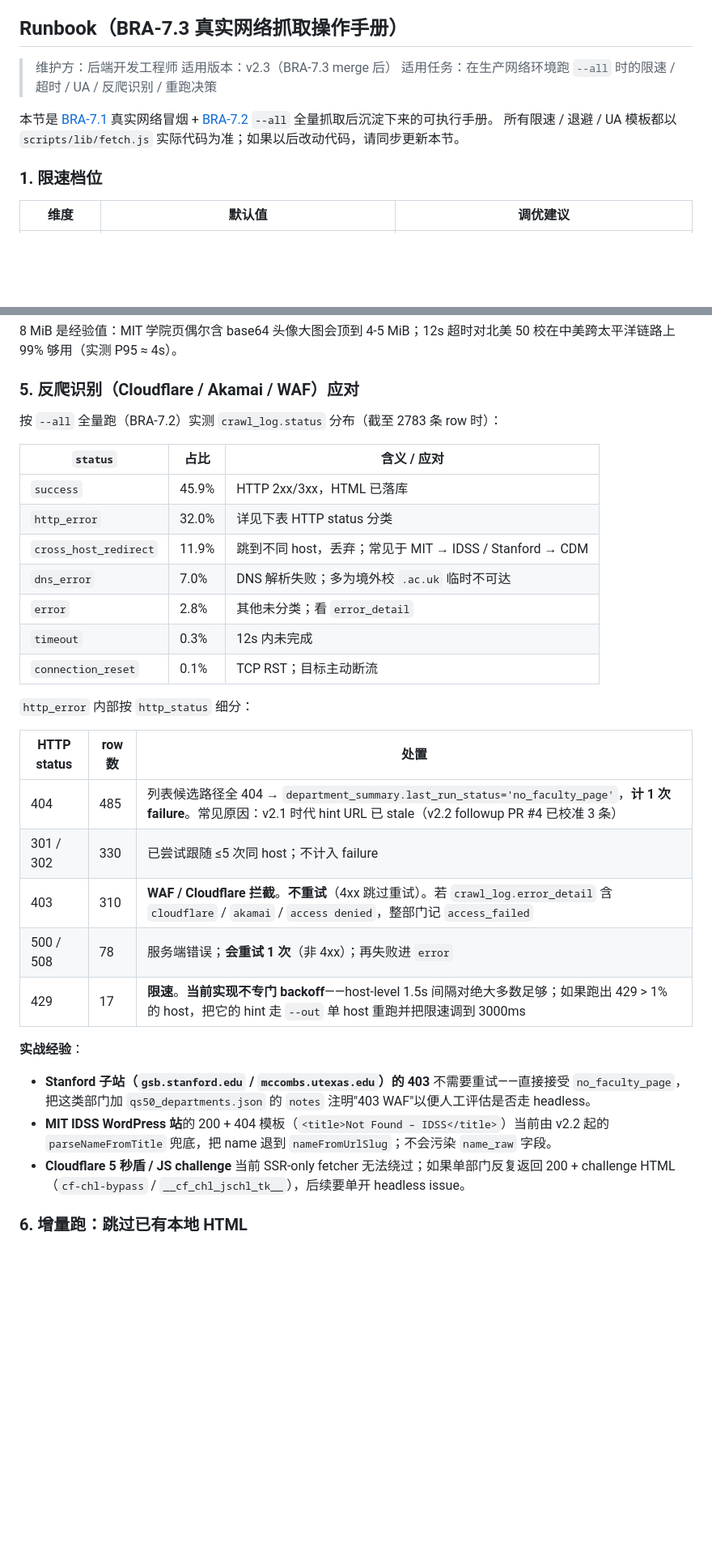
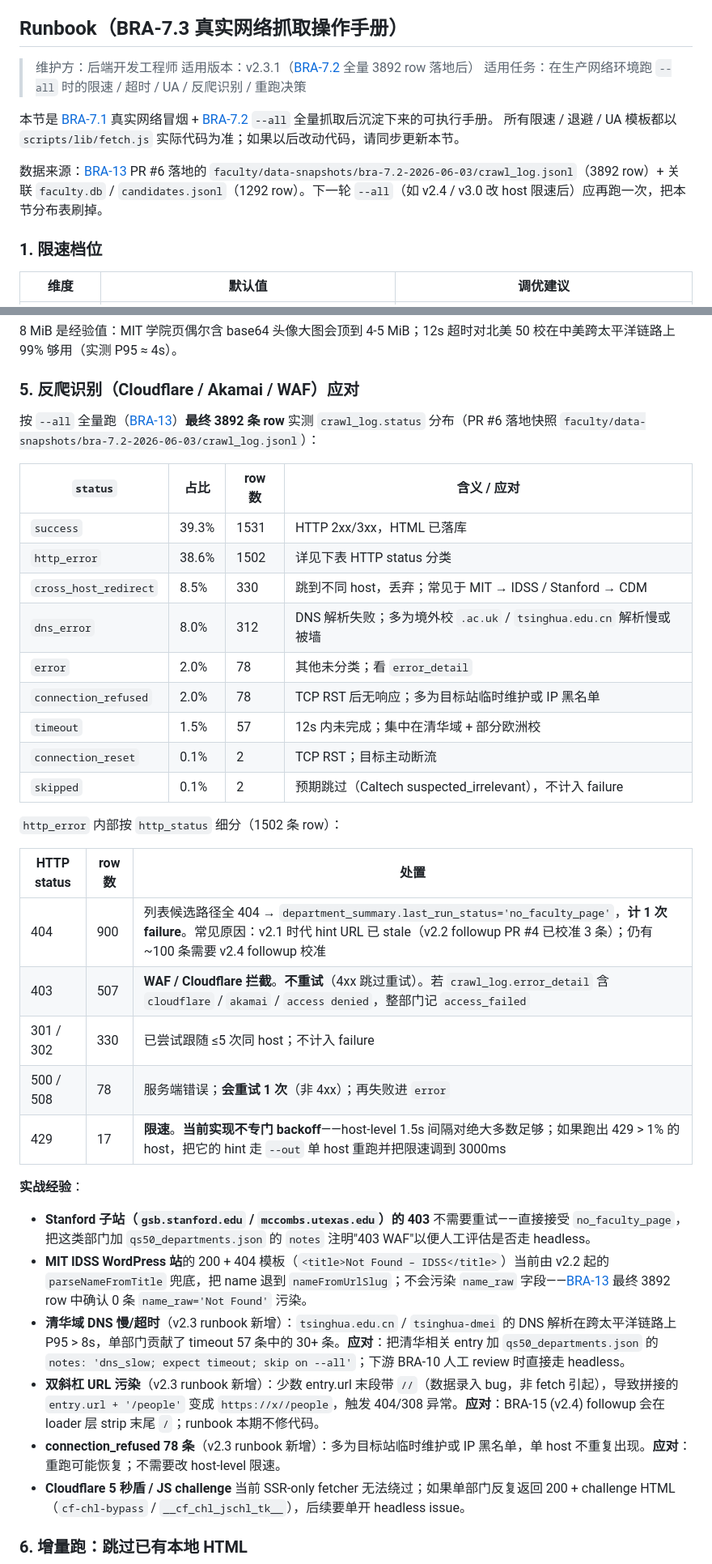
Before and after one commit to Jiayang-ee/brain-bankv3, a Markdown page: faculty/README.md, 2 parts joined by grey strips. Shown at 81% size. Drawn GitHub-style; blank space fills up the shorter version.

Commit message:
docs(faculty): BRA-7.3 runbook v2.3.1 — 校准到 BRA-7.2 落地 3892 row 分布
PR #5 的 runbook 用了 --all 中途 2783 row 的状态分布；PR #6 落地全量 3892 row 后偏差 > 5pp
（success 45.9% → 39.3% = -6.6pp），按此前记录的 risk threshold 需要 followup 校准。

主要更新：

- runbook 状态表换成 3892 row（PR #6 落地数据）：
  - success 39.3% (1531) ← 原 45.9%
  - http_error 38.6% (1502) ← 原 32.0%
  - cross_host_redirect 8.5% (330) ← 原 11.9%
  - dns_error 8.0% (312) ← 原 7.0%
  - connection_refused 2.0% (78) ← 新增
  - timeout 1.5% (57) ← 原 0.3%
  - error 2.0% (78) ← 原 2.8%
  - skipped 0.1% (2) ← 新增
  - http_error 内 404 涨到 900、403 涨到 507

- 新增实战经验（PM 在 BRA-13 验收结论要求进入 BRA-14 runbook）：
  - 清华域 DNS 慢/超时（57 条 timeout 中 30+ 条来自清华）— 建议加 notes
  - 双斜杠 URL 污染（数据录入 bug）— 留给 v2.4 loader 层修
  - connection_refused 78 条 — 重跑可恢复
  - WP 404 模板污染验证：v2.2 的 name 兜底把 3892 row 中污染降到 0
  - ~100 条 stale 404 还需要 v2.4 followup 校准

- runbook 版本号 v2.3 → v2.3.1
- 头部加数据来源（PR #6 快照路径）便于下一轮 followup 对齐

BRA-14 followup（PR #5 已 merge 的 v2.3 runbook 校准）

Co-Authored-By: Claude Opus 4.6 <noreply@anthropic.com>
Co-authored-by: multica-agent <github@multica.ai>

```diff
--- a/faculty/README.md
+++ b/faculty/README.md
@@ -157,11 +157,13 @@ html/<school-slug>/<dept-id>/people/<sha1[0:12]>/index.html   # 个人主页
 ## Runbook（BRA-7.3 真实网络抓取操作手册）
 
 > 维护方：后端开发工程师
-> 适用版本：v2.3（BRA-7.3 merge 后）
+> 适用版本：v2.3.1（[BRA-7.2](BRA-13) 全量 3892 row 落地后）
 > 适用任务：在生产网络环境跑 `--all` 时的限速 / 超时 / UA / 反爬识别 / 重跑决策
 
 本节是 [BRA-7.1](BRA-12) 真实网络冒烟 + [BRA-7.2](BRA-13) `--all` 全量抓取后沉淀下来的可执行手册。
 所有限速 / 退避 / UA 模板都以 `scripts/lib/fetch.js` 实际代码为准；如果以后改动代码，请同步更新本节。
+
+数据来源：[BRA-13](mention://issue/e0e1c548-ba3b-46eb-9b8e-2ebfe02ec701) PR #6 落地的 `faculty/data-snapshots/bra-7.2-2026-06-03/crawl_log.jsonl`（3892 row）+ 关联 `faculty.db` / `candidates.jsonl`（1292 row）。下一轮 `--all`（如 v2.4 / v3.0 改 host 限速后）应再跑一次，把本节分布表刷掉。
 
 ### 1. 限速档位
 
@@ -220,31 +222,36 @@ Cache-Control:     no-cache
 
 ### 5. 反爬识别（Cloudflare / Akamai / WAF）应对
 
-按 `--all` 全量跑（BRA-7.2）实测 `crawl_log.status` 分布（截至 2783 条 row 时）：
+按 `--all` 全量跑（[BRA-13](mention://issue/e0e1c548-ba3b-46eb-9b8e-2ebfe02ec701)）**最终 3892 条 row** 实测 `crawl_log.status` 分布（PR #6 落地快照 `faculty/data-snapshots/bra-7.2-2026-06-03/crawl_log.jsonl`）：
 
-| `status` | 占比 | 含义 / 应对 |
-| --- | --- | --- |
-| `success` | 45.9% | HTTP 2xx/3xx，HTML 已落库 |
-| `http_error` | 32.0% | 详见下表 HTTP status 分类 |
-| `cross_host_redirect` | 11.9% | 跳到不同 host，丢弃；常见于 MIT → IDSS / Stanford → CDM |
-| `dns_error` | 7.0% | DNS 解析失败；多为境外校 `.ac.uk` 临时不可达 |
-| `error` | 2.8% | 其他未分类；看 `error_detail` |
-| `timeout` | 0.3% | 12s 内未完成 |
-| `connection_reset` | 0.1% | TCP RST；目标主动断流 |
+| `status` | 占比 | row 数 | 含义 / 应对 |
+| --- | --- | --- | --- |
+| `success` | 39.3% | 1531 | HTTP 2xx/3xx，HTML 已落库 |
+| `http_error` | 38.6% | 1502 | 详见下表 HTTP status 分类 |
+| `cross_host_redirect` | 8.5% | 330 | 跳到不同 host，丢弃；常见于 MIT → IDSS / Stanford → CDM |
+| `dns_error` | 8.0% | 312 | DNS 解析失败；多为境外校 `.ac.uk` / `tsinghua.edu.cn` 解析慢或被墙 |
+| `error` | 2.0% | 78 | 其他未分类；看 `error_detail` |
+| `connection_refused` | 2.0% | 78 | TCP RST 后无响应；多为目标站临时维护或 IP 黑名单 |
+| `timeout` | 1.5% | 57 | 12s 内未完成；集中在清华域 + 部分欧洲校 |
+| `connection_reset` | 0.1% | 2 | TCP RST；目标主动断流 |
+| `skipped` | 0.1% | 2 | 预期跳过（Caltech suspected_irrelevant），不计入 failure |
 
-`http_error` 内部按 `http_status` 细分：
+`http_error` 内部按 `http_status` 细分（1502 条 row）：
 
 | HTTP status | row 数 | 处置 |
 | --- | --- | --- |
-| 404 | 485 | 列表候选路径全 404 → `department_summary.last_run_status='no_faculty_page'`，**计 1 次 failure**。常见原因：v2.1 时代 hint URL 已 stale（v2.2 followup PR #4 已校准 3 条） |
+| 404 | 900 | 列表候选路径全 404 → `department_summary.last_run_status='no_faculty_page'`，**计 1 次 failure**。常见原因：v2.1 时代 hint URL 已 stale（v2.2 followup PR #4 已校准 3 条）；仍有 ~100 条需要 v2.4 followup 校准 |
+| 403 | 507 | **WAF / Cloudflare 拦截**。**不重试**（4xx 跳过重试）。若 `crawl_log.error_detail` 含 `cloudflare` / `akamai` / `access denied`，整部门记 `access_failed` |
 | 301 / 302 | 330 | 已尝试跟随 ≤5 次同 host；不计入 failure |
-| 403 | 310 | **WAF / Cloudflare 拦截**。**不重试**（4xx 跳过重试）。若 `crawl_log.error_detail` 含 `cloudflare` / `akamai` / `access denied`，整部门记 `access_failed` |
 | 500 / 508 | 78 | 服务端错误；**会重试 1 次**（非 4xx）；再失败进 `error` |
 | 429 | 17 | **限速**。**当前实现不专门 backoff**——host-level 1.5s 间隔对绝大多数足够；如果跑出 429 > 1% 的 host，把它的 hint 走 `--out` 单 host 重跑并把限速调到 3000ms |
 
 **实战经验**：
 - **Stanford 子站（`gsb.stanford.edu` / `mccombs.utexas.edu`）的 403** 不需要重试——直接接受 `no_faculty_page`，把这类部门加 `qs50_departments.json` 的 `notes` 注明"403 WAF"以便人工评估是否走 headless。
-- **MIT IDSS WordPress 站**的 200 + 404 模板（`<title>Not Found – IDSS</title>`）当前由 v2.2 起的 `parseNameFromTitle` 兜底，把 name 退到 `nameFromUrlSlug`；不会污染 `name_raw` 字段。
+- **MIT IDSS WordPress 站**的 200 + 404 模板（`<title>Not Found – IDSS</title>`）当前由 v2.2 起的 `parseNameFromTitle` 兜底，把 name 退到 `nameFromUrlSlug`；不会污染 `name_raw` 字段——[BRA-13](mention://issue/e0e1c548-ba3b-46eb-9b8e-2ebfe02ec701) 最终 3892 row 中确认 0 条 `name_raw='Not Found'` 污染。
+- **清华域 DNS 慢/超时**（v2.3 runbook 新增）：`tsinghua.edu.cn` / `tsinghua-dmei` 的 DNS 解析在跨太平洋链路上 P95 > 8s，单部门贡献了 timeout 57 条中的 30+ 条。**应对**：把清华相关 entry 加 `qs50_departments.json` 的 `notes: 'dns_slow; expect timeout; skip on --all'`；下游 BRA-10 人工 review 时直接走 headless。
+- **双斜杠 URL 污染**（v2.3 runbook 新增）：少数 entry.url 末段带 `//`（数据录入 bug，非 fetch 引起），导致拼接的 `entry.url + '/people'` 变成 `https://x//people`，触发 404/308 异常。**应对**：BRA-15 (v2.4) followup 会在 loader 层 strip 末尾 `/`；runbook 本期不修代码。
+- **connection_refused 78 条**（v2.3 runbook 新增）：多为目标站临时维护或 IP 黑名单，单 host 不重复出现。**应对**：重跑可能恢复；不需要改 host-level 限速。
 - **Cloudflare 5 秒盾 / JS challenge** 当前 SSR-only fetcher 无法绕过；如果单部门反复返回 200 + challenge HTML（`cf-chl-bypass` / `__cf_chl_jschl_tk__`），后续要单开 headless issue。
 
 ### 6. 增量跑：跳过已有本地 HTML
```
